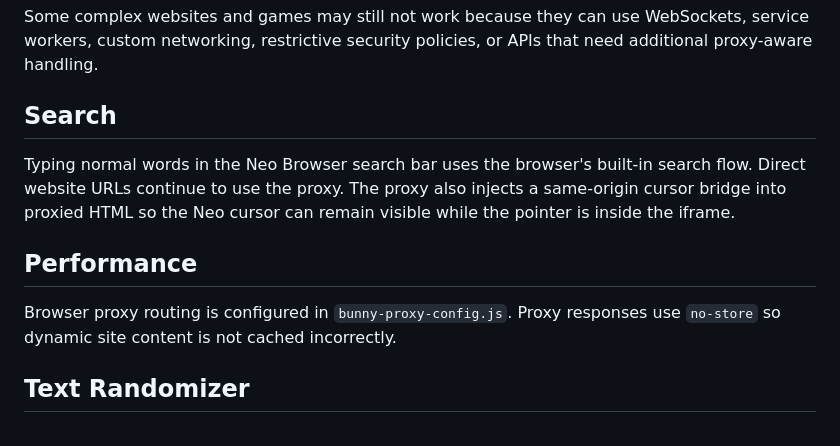
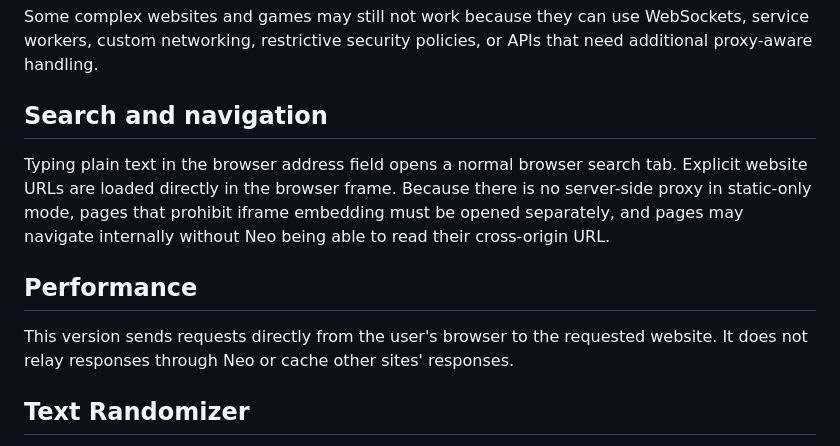
Before and after one commit to Redev325/Neo-websitebrowser, a Markdown page: README.md, the part around the change. Drawn GitHub-style.

Commit message:
Clarify static browser search and performance behavior

```diff
--- a/README.md
+++ b/README.md
@@ -24,13 +24,13 @@ The existing Neo cursor effects remain part of the parent website. Static-only m
 Some complex websites and games may still not work because they can use WebSockets, service workers, custom networking, restrictive security policies, or APIs that need additional proxy-aware handling.
 
 
-## Search
+## Search and navigation
 
-Typing normal words in the Neo Browser search bar uses the browser's built-in search flow. Direct website URLs continue to use the proxy. The proxy also injects a same-origin cursor bridge into proxied HTML so the Neo cursor can remain visible while the pointer is inside the iframe.
+Typing plain text in the browser address field opens a normal browser search tab. Explicit website URLs are loaded directly in the browser frame. Because there is no server-side proxy in static-only mode, pages that prohibit iframe embedding must be opened separately, and pages may navigate internally without Neo being able to read their cross-origin URL.
 
 ## Performance
 
-Browser proxy routing is configured in `bunny-proxy-config.js`. Proxy responses use `no-store` so dynamic site content is not cached incorrectly.
+This version sends requests directly from the user's browser to the requested website. It does not relay responses through Neo or cache other sites' responses.
 
 ## Text Randomizer
 List of text:
```
